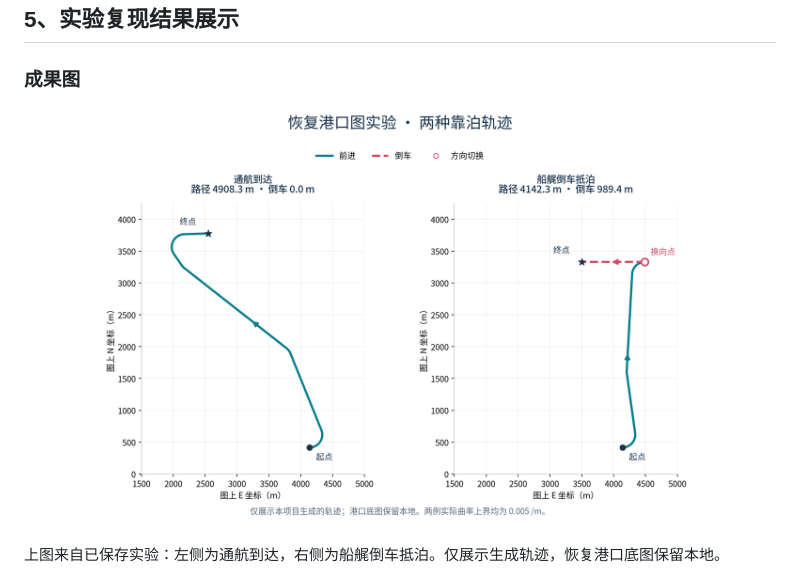
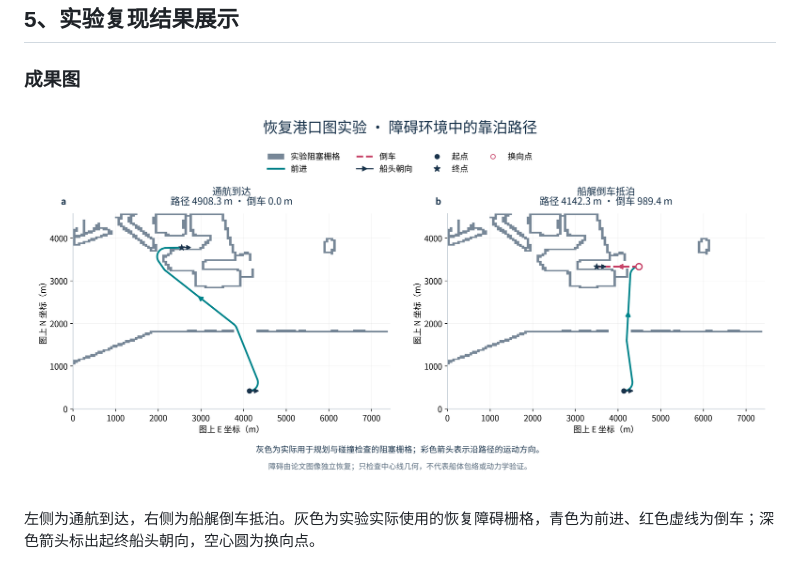
Before and after one commit to xxz007/hanxu-berthing-reproduction, a Markdown page: README.md, the part around the change. Rendered like a GitHub page; pictures changed too: docs/assets/berthing_results_with_obstacles.png (added).

Commit message:
Show actual obstacle grid and endpoint headings in berthing results

```diff
--- a/README.md
+++ b/README.md
@@ -74,9 +74,9 @@ hanxu-berthing-reproduction/
 
 ### 成果图
 
-![恢复港口图实验的通航与船艉抵泊轨迹，绿色为前进、红色虚线为倒车](docs/assets/berthing_results.png)
+![实际障碍栅格背景下的通航与船艉抵泊路径，标出前进、倒车、起终点、船头朝向和换向点](docs/assets/berthing_results_with_obstacles.png)
 
-上图来自已保存实验：左侧为通航到达，右侧为船艉倒车抵泊。仅展示生成轨迹，恢复港口底图保留本地。
+左侧为通航到达，右侧为船艉倒车抵泊。灰色为实验实际使用的恢复障碍栅格，青色为前进、红色虚线为倒车；深色箭头标出起终船头朝向，空心圆为换向点。
 
 ![同一恢复地图上各方法的路径长度中位数及曲率约束检查结果](docs/assets/method_lengths.png)
 
```
Also changed, not shown: 2 other files.
